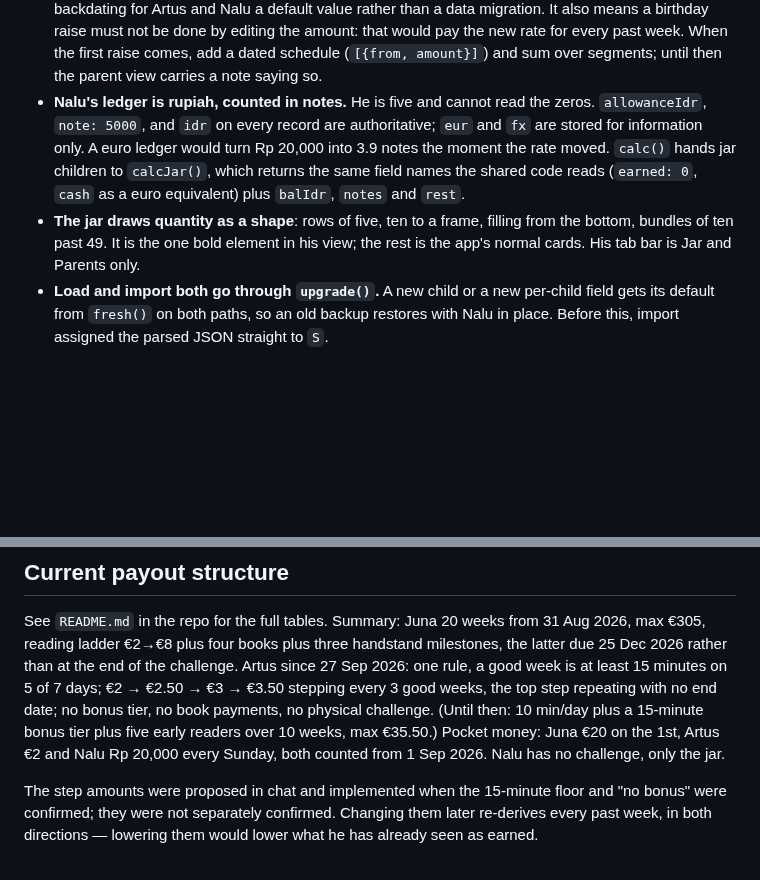
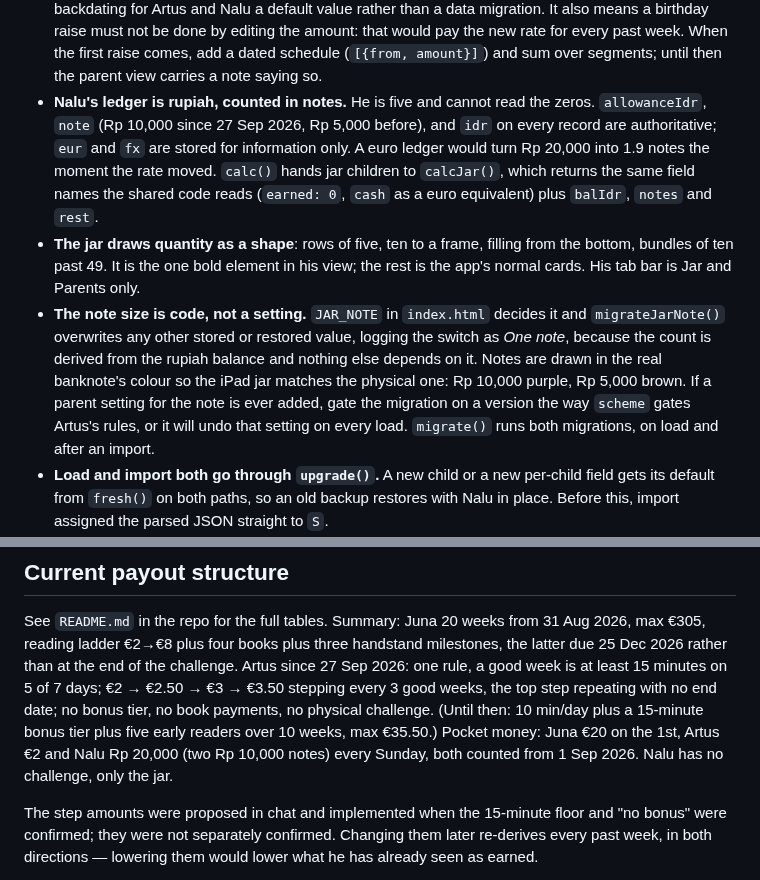
Before and after one commit to Ikarus-eth/Taschengeld, a Markdown page: PROJECT.md, 2 parts joined by grey strips. GitHub-like rendering; blank space fills up the shorter version.

Commit message:
Record why the jar's note size is code, not a setting

```diff
--- a/PROJECT.md
+++ b/PROJECT.md
@@ -199,14 +199,22 @@ that is not a site failure. Use `raw.githubusercontent.com`, which is allowliste
   schedule (`[{from, amount}]`) and sum over segments; until then the parent view carries a
   note saying so.
 - **Nalu's ledger is rupiah, counted in notes.** He is five and cannot read the zeros.
-  `allowanceIdr`, `note: 5000`, and `idr` on every record are authoritative; `eur` and
-  `fx` are stored for information only. A euro ledger would turn Rp 20,000 into 3.9 notes
-  the moment the rate moved. `calc()` hands jar children to `calcJar()`, which returns the
-  same field names the shared code reads (`earned: 0`, `cash` as a euro equivalent) plus
-  `balIdr`, `notes` and `rest`.
+  `allowanceIdr`, `note` (Rp 10,000 since 27 Sep 2026, Rp 5,000 before), and `idr` on
+  every record are authoritative; `eur` and `fx` are stored for information only. A euro
+  ledger would turn Rp 20,000 into 1.9 notes the moment the rate moved. `calc()` hands
+  jar children to `calcJar()`, which returns the same field names the shared code reads
+  (`earned: 0`, `cash` as a euro equivalent) plus `balIdr`, `notes` and `rest`.
 - **The jar draws quantity as a shape**: rows of five, ten to a frame, filling from the
   bottom, bundles of ten past 49. It is the one bold element in his view; the rest is the
   app's normal cards. His tab bar is Jar and Parents only.
+- **The note size is code, not a setting.** `JAR_NOTE` in `index.html` decides it and
+  `migrateJarNote()` overwrites any other stored or restored value, logging the switch
+  as *One note*, because the count is derived from the rupiah balance and nothing else
+  depends on it. Notes are drawn in the real banknote's colour so the iPad jar matches
+  the physical one: Rp 10,000 purple, Rp 5,000 brown. If a parent setting for the note
+  is ever added, gate the migration on a version the way `scheme` gates Artus's rules,
+  or it will undo that setting on every load. `migrate()` runs both migrations, on load
+  and after an import.
 - **Load and import both go through `upgrade()`.** A new child or a new per-child field
   gets its default from `fresh()` on both paths, so an old backup restores with Nalu in
   place. Before this, import assigned the parsed JSON straight to `S`.
@@ -246,7 +254,8 @@ a good week is at least 15 minutes on 5 of 7 days; €2 → €2.50 → €3 →
 3 good weeks, the top step repeating with no end date; no bonus tier, no book payments, no
 physical challenge. (Until then: 10 min/day plus a 15-minute bonus tier plus five early
 readers over 10 weeks, max €35.50.) Pocket money: Juna €20 on the 1st, Artus €2 and Nalu
-Rp 20,000 every Sunday, both counted from 1 Sep 2026. Nalu has no challenge, only the jar.
+Rp 20,000 (two Rp 10,000 notes) every Sunday, both counted from 1 Sep 2026. Nalu has no
+challenge, only the jar.
 
 The step amounts were proposed in chat and implemented when the 15-minute floor and "no
 bonus" were confirmed; they were not separately confirmed. Changing them later re-derives
```
